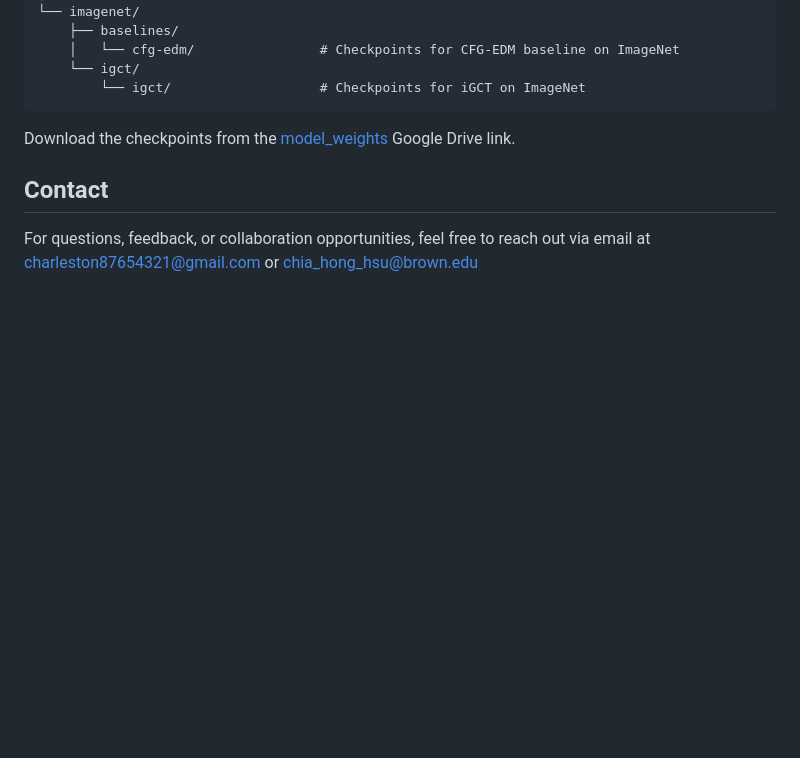
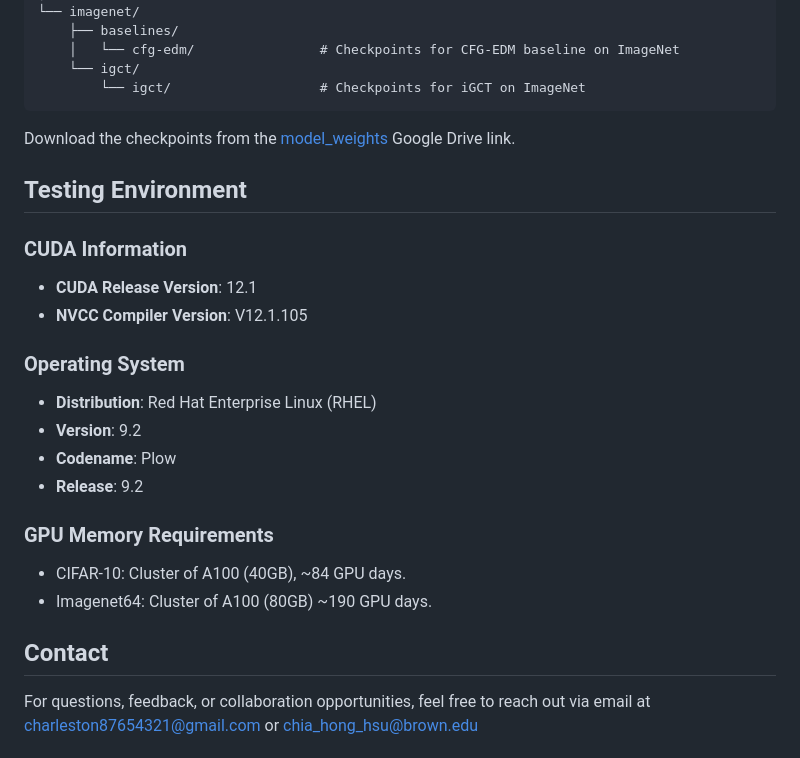
Before and after one commit to swimmincatt35/iGCT, a Markdown page: README.md, the part around the change. Rendered like a GitHub page; blank space fills up the shorter version.

Commit message:
Readme udpate

```diff
--- a/README.md
+++ b/README.md
@@ -99,6 +99,22 @@ model_weights/
 
 Download the checkpoints from the [model_weights](https://drive.google.com/drive/folders/11K5qHwl4I45vNOvN_nG3FfTjbjLnkmTW?usp=sharing) Google Drive link.
 
+## Testing Environment
+
+### CUDA Information
+- **CUDA Release Version**: 12.1
+- **NVCC Compiler Version**: V12.1.105
+
+### Operating System
+- **Distribution**: Red Hat Enterprise Linux (RHEL)
+- **Version**: 9.2
+- **Codename**: Plow
+- **Release**: 9.2
+
+### GPU Memory Requirements
+- CIFAR-10: Cluster of A100 (40GB), ~84 GPU days.
+- Imagenet64: Cluster of A100 (80GB) ~190 GPU days.
+
 ## Contact
 
 For questions, feedback, or collaboration opportunities, feel free to reach out via email at [charleston87654321@gmail.com](mailto:charleston87654321@gmail.com) or [chia_hong_hsu@brown.edu](mailto:chia_hong_hsu@brown.edu)
```
